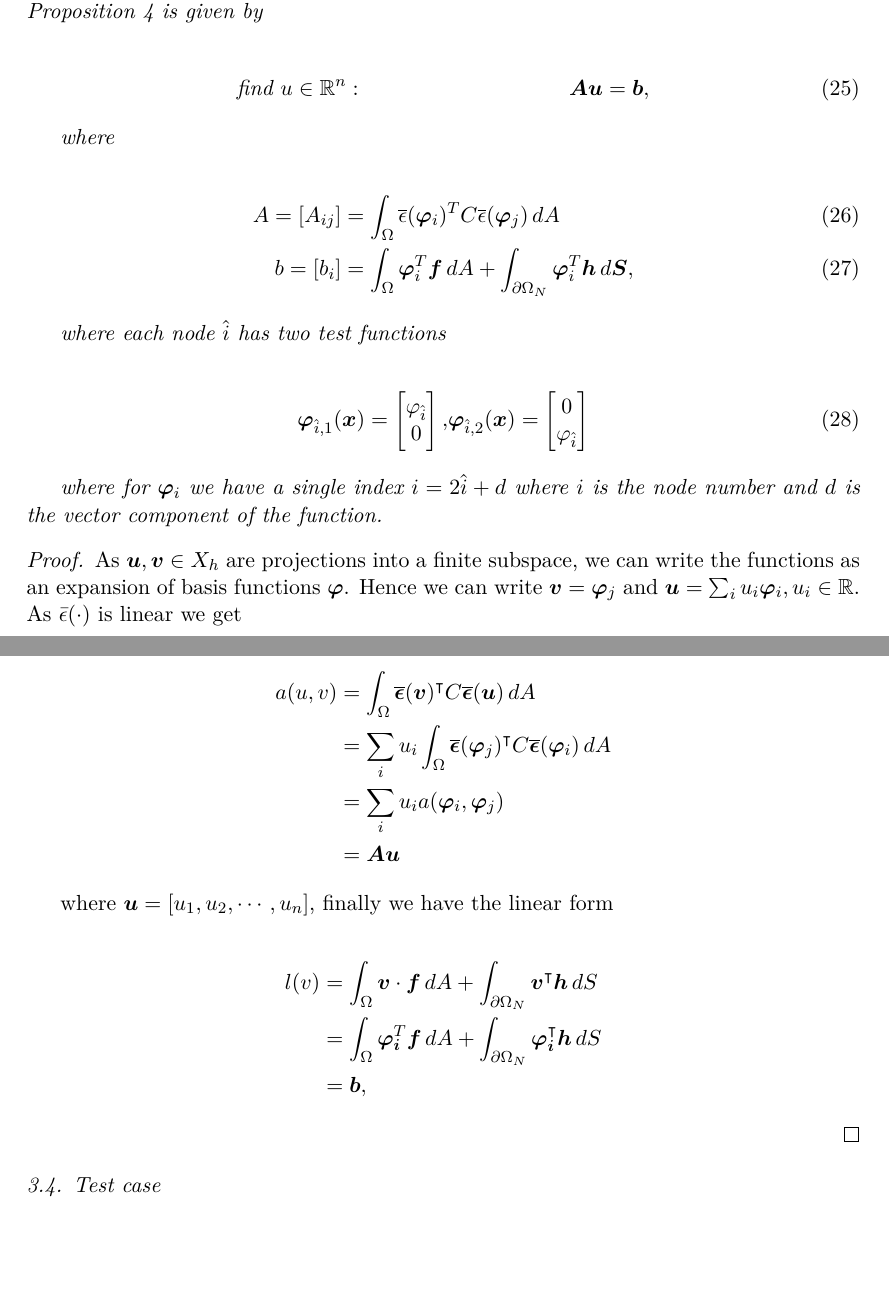
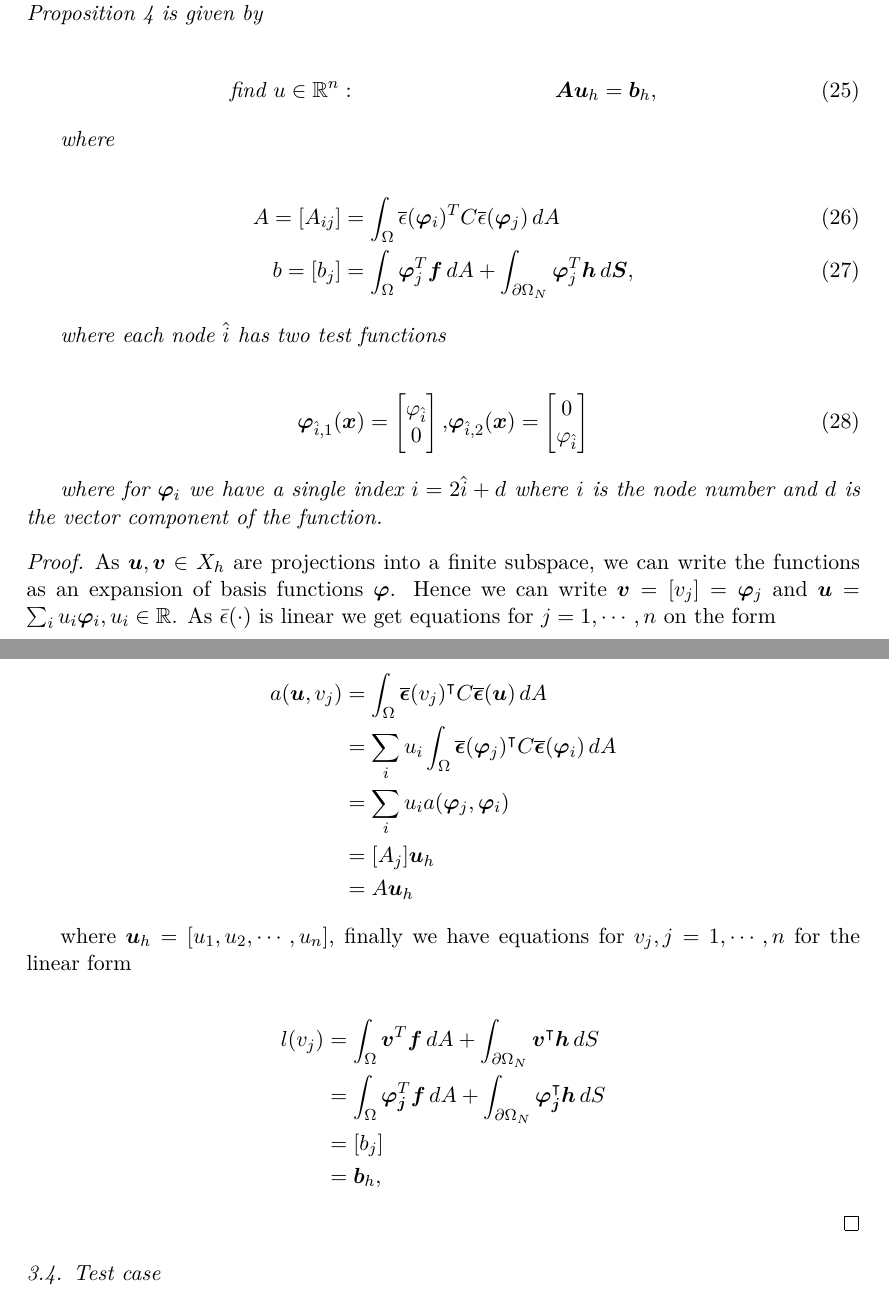
Before and after one commit to alexarntzen/FiniteElementProject, a LaTeX paper (report/main.tex): two parts of pages 7 and 8 of 12, joined at a grey line, cut so that both start at the same text, the shorter picture padded with empty space. Compiled offline with pdfLaTeX.

Commit message:
Fixed some weak notation in 3.3

```diff
--- a/report/main.tex
+++ b/report/main.tex
@@ -440,14 +440,14 @@ Since $\bm v$ was arbitrary the weak formulation follows. Furthermore, all $\bm
 \end{remark}
 \subsection{Galerkin projection}
 Again, lets find finite dimetional solutions $u_h \in X_h \subset X$
-
+ %TODO: Comment that \varphi is piecewise linear
 \begin{proposition}
     The finite dimentional equivalent of the weak formulation given in Proposition 4 is given by
 
 
         \begin{align}
         &\text{find } u \in \mathbb{R}^n :
-        &\bm A \bm u = \bm b,
+        &\bm A \bm u_h = \bm b_h,
         \end{align}
 
 
@@ -456,7 +456,7 @@ Again, lets find finite dimetional solutions $u_h \in X_h \subset X$
 
         \begin{align}
         A = [A_{ij}] &= \int_\Omega \overline\epsilon (\bm \varphi_i)^T C \overline \epsilon (\bm \varphi_j) \, dA \\
-        b = [b_i] &= \int_\Omega \bm \varphi_i^T \bm f \, dA + \int_{\partial \Omega_N} \bm \varphi_i^T \bm h \, d\bm S,
+        b = [b_j] &= \int_\Omega \bm \varphi_j^T \bm f \, dA + \int_{\partial \Omega_N} \bm \varphi_j^T \bm h \, d\bm S,
         \end{align}
 
 
@@ -482,21 +482,23 @@ Again, lets find finite dimetional solutions $u_h \in X_h \subset X$
 
 \begin{proof}
     As $\bm u,\bm v \in X_h$ are projections into a finite subspace, we can write the functions as an expansion of basis functions $\bm \varphi$. Hence we can write
-    $\bm v = \bm \varphi_j$ and $\bm u = \sum_i u_i \bm \varphi_i, u_i \in \mathbb{R}$. As $\bar \epsilon( \cdot )$ is linear we get
+    $\bm v = [v_j] = \bm \varphi_j$ and $\bm u = \sum_i u_i \bm \varphi_i, u_i \in \mathbb{R}$. As $\bar \epsilon( \cdot )$ is linear we get equations for $j = 1,\cdots,n$ on the form
 
     \begin{align*}
-        a(u,v) &= \int_\Omega{ \boldsymbol{\overline \epsilon}(\boldsymbol v)^\intercal C\boldsymbol{\overline \epsilon}(\boldsymbol u)} \,dA  \\
+        a(\bm u,v_j) &= \int_\Omega{ \boldsymbol{\overline \epsilon}(v_j)^\intercal C\boldsymbol{\overline \epsilon}(\boldsymbol u)} \,dA  \\
         &=\sum_i u_i  \int_\Omega{ \boldsymbol{\overline \epsilon}(\boldsymbol \varphi_j)^\intercal C  \boldsymbol{\overline \epsilon}(\boldsymbol \varphi_i)} \,dA \\
-        &= \sum_i u_i a(\bm \varphi_i,\bm \varphi_j) \\
-        &= \bm A \bm u
+        &= \sum_i u_i a(\bm \varphi_j,\bm \varphi_i) \\
+        &= [A_j] \bm u_h \\
+        &= A \bm u_h
     \end{align*}
 
-    where $\bm u = [u_1,u_2,\cdots,u_n]$, finally we have the linear form
+    where $\bm u_h = [u_1,u_2,\cdots,u_n]$, finally we have equations for $v_j, j = 1,\cdots,n$ for the linear form
 
     \begin{align*}
-            l(v)&= \int_\Omega{\boldsymbol{v} \cdot  \boldsymbol{f}} \,dA + \int_{\partial \Omega_N}{\boldsymbol{v}^\intercal \boldsymbol h} \,dS \\
-            &= \int_\Omega{\boldsymbol{\varphi_i}^T  \boldsymbol{f}} \,dA + \int_{\partial \Omega_N}{\boldsymbol{\varphi_i}^\intercal \boldsymbol h} \,dS \\
-            &= \bm b,
+            l(v_j)&= \int_\Omega{\boldsymbol{v}^T  \boldsymbol{f}} \,dA + \int_{\partial \Omega_N}{\boldsymbol{v}^\intercal \boldsymbol h} \,dS \\
+            &= \int_\Omega{\boldsymbol{\varphi_j}^T  \boldsymbol{f}} \,dA + \int_{\partial \Omega_N}{\boldsymbol{\varphi_j}^\intercal \boldsymbol h} \,dS \\
+            &= [b_j]\\
+            &= \bm b_h,
     \end{align*}
 \end{proof}
 
```
Also changed, not shown: report/main.tex (2 more changed lines).
